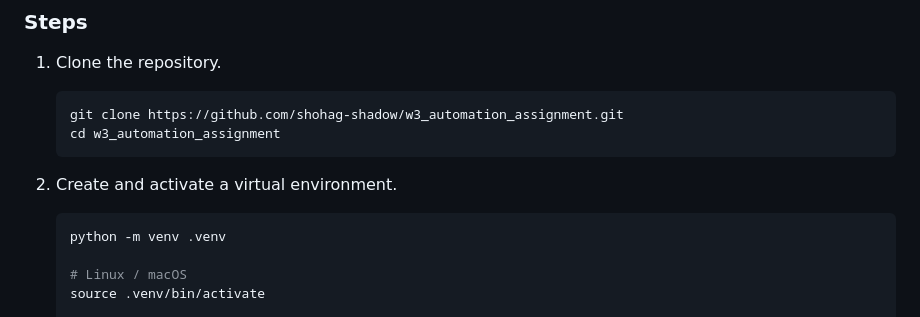
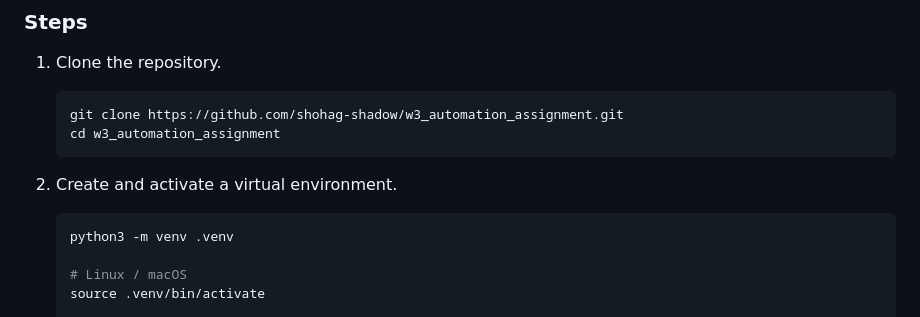
Before and after one commit to shohag-shadow/w3_automation_assignment, a Markdown page: README.md, the part around the change. Rendered like a GitHub page.

Commit message:
changed python command to mython3

````diff
--- a/README.md
+++ b/README.md
@@ -74,7 +74,7 @@ Pin exact versions (`pip freeze`) when you want reproducible installs.
 2. Create and activate a virtual environment.
 
    ```bash
-   python -m venv .venv
+   python3 -m venv .venv
 
    # Linux / macOS
    source .venv/bin/activate
````
